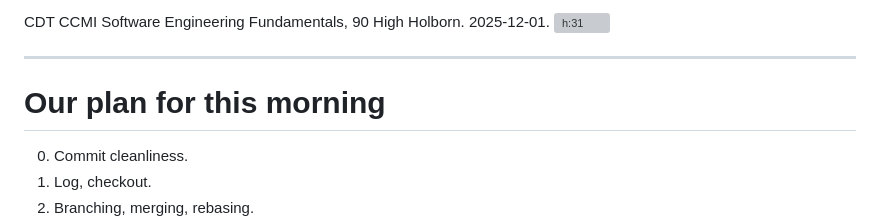
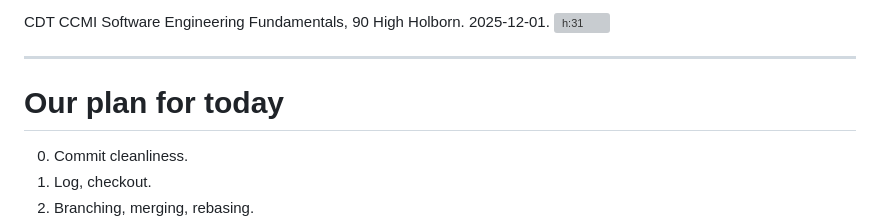
Before and after one commit to samcunliffe/2025-12-01-supergit, a Markdown page: slides.md, the part around the change. Rendered like a GitHub page; grey boxes are pictures that could not be loaded.

Commit message:
Session is actually all day.

```diff
--- a/slides.md
+++ b/slides.md
@@ -33,7 +33,7 @@ paginate: true
 footer: `git` superpowers (and licensing). 2025-12-01.
 -->
 
-# Our plan for this morning
+# Our plan for today
 
 0. Commit cleanliness.
 1. Log, checkout.
```
